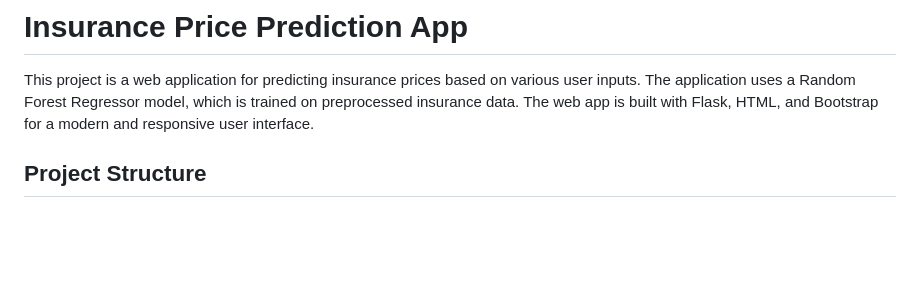
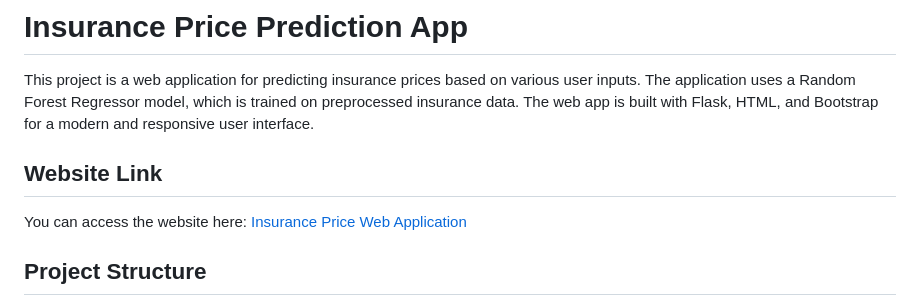
Before and after one commit to Harshsherki/Web-Application-Insurance-Price-Pridiction, a Markdown page: README.md, the part around the change. GitHub-like rendering; blank space fills up the shorter version.

```diff
--- a/README.md
+++ b/README.md
@@ -1,6 +1,9 @@
 # Insurance Price Prediction App
 
 This project is a web application for predicting insurance prices based on various user inputs. The application uses a Random Forest Regressor model, which is trained on preprocessed insurance data. The web app is built with Flask, HTML, and Bootstrap for a modern and responsive user interface.
+## Website Link
+
+You can access the website here: [Insurance Price Web Application](https://web-application-insurance-price.onrender.com)
 
 ## Project Structure
 
```
